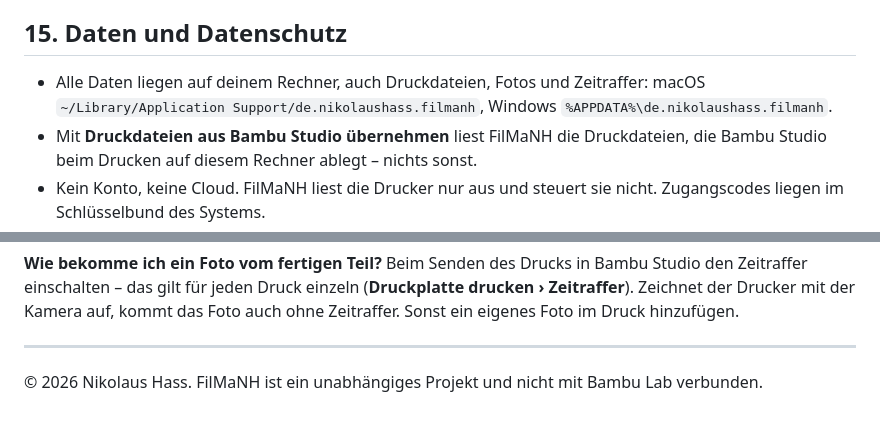
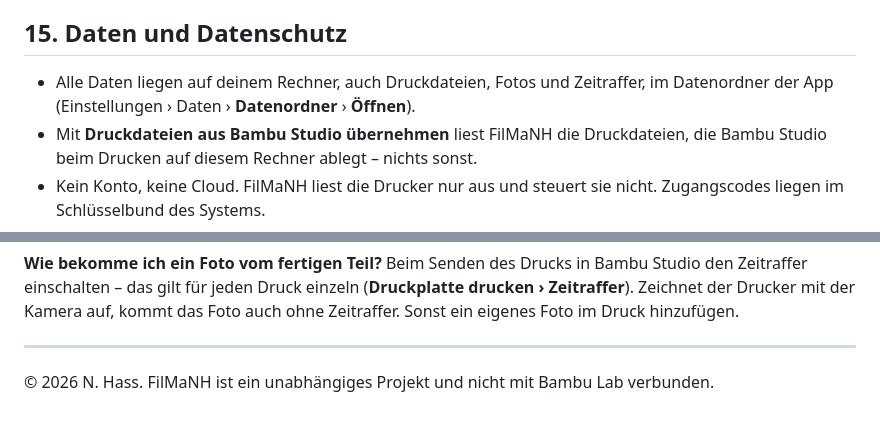
Before and after one commit to NikolausH76/FilMaNH, a Markdown page: handbuch/README.md, 2 parts joined by grey strips. GitHub-like rendering.

```diff
--- a/handbuch/README.md
+++ b/handbuch/README.md
@@ -294,8 +294,8 @@ Mit **Mit dem Rechner starten** (Einstellungen › Allgemein) läuft FilMaNH nac
 
 ## 15. Daten und Datenschutz
 
-- Alle Daten liegen auf deinem Rechner, auch Druckdateien, Fotos und Zeitraffer:
-  macOS `~/Library/Application Support/de.nikolaushass.filmanh`, Windows `%APPDATA%\de.nikolaushass.filmanh`.
+- Alle Daten liegen auf deinem Rechner, auch Druckdateien, Fotos und Zeitraffer, im Datenordner der App
+  (Einstellungen › Daten › **Datenordner** › **Öffnen**).
 - Mit **Druckdateien aus Bambu Studio übernehmen** liest FilMaNH die Druckdateien, die Bambu Studio beim Drucken
   auf diesem Rechner ablegt – nichts sonst.
 - Kein Konto, keine Cloud. FilMaNH liest die Drucker nur aus und steuert sie nicht. Zugangscodes liegen im
@@ -328,4 +328,4 @@ hinzufügen.
 
 ---
 
-© 2026 Nikolaus Hass. FilMaNH ist ein unabhängiges Projekt und nicht mit Bambu Lab verbunden.
+© 2026 N. Hass. FilMaNH ist ein unabhängiges Projekt und nicht mit Bambu Lab verbunden.
```
Also changed, not shown: README.md (+1 -1 lines), handbook/README.md (+3 -3 lines), handbook/images/26-einst-ueber.png, 2 other files.
